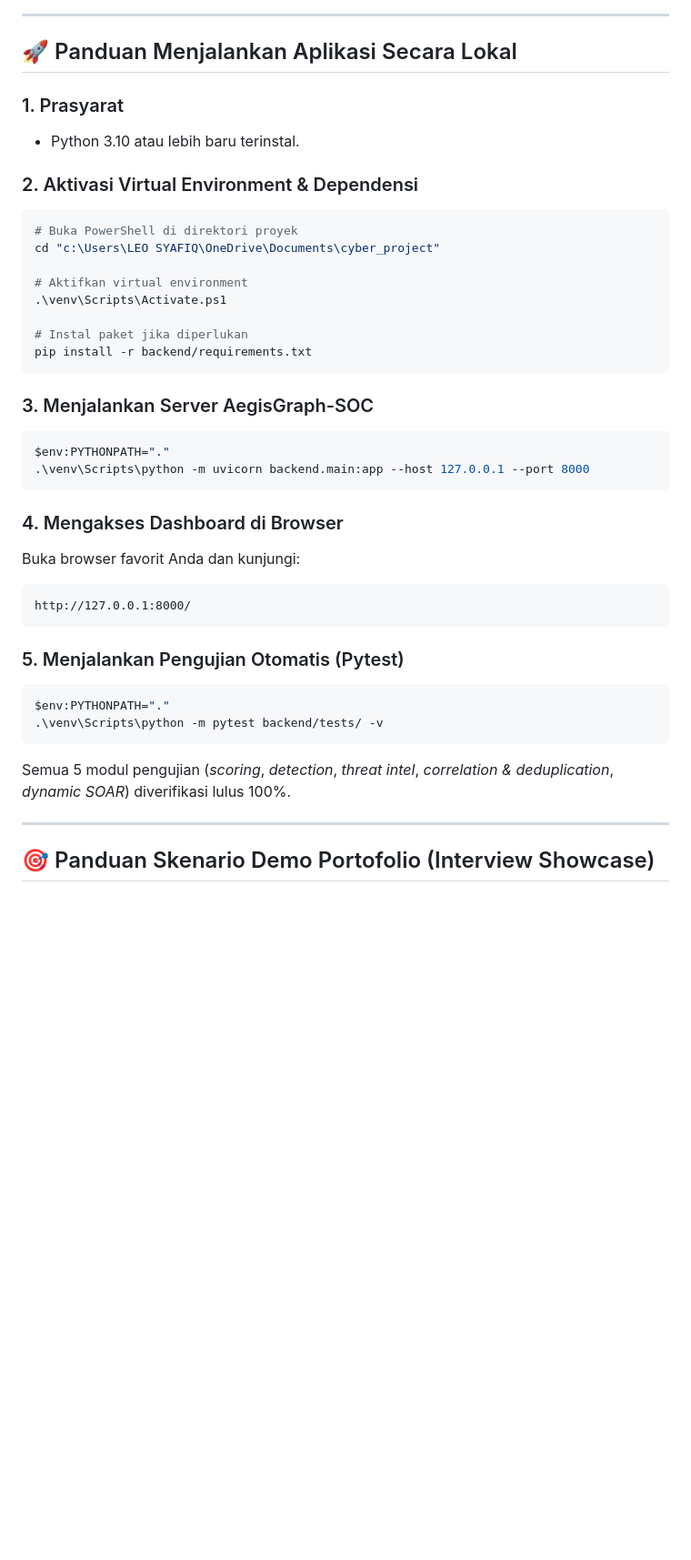
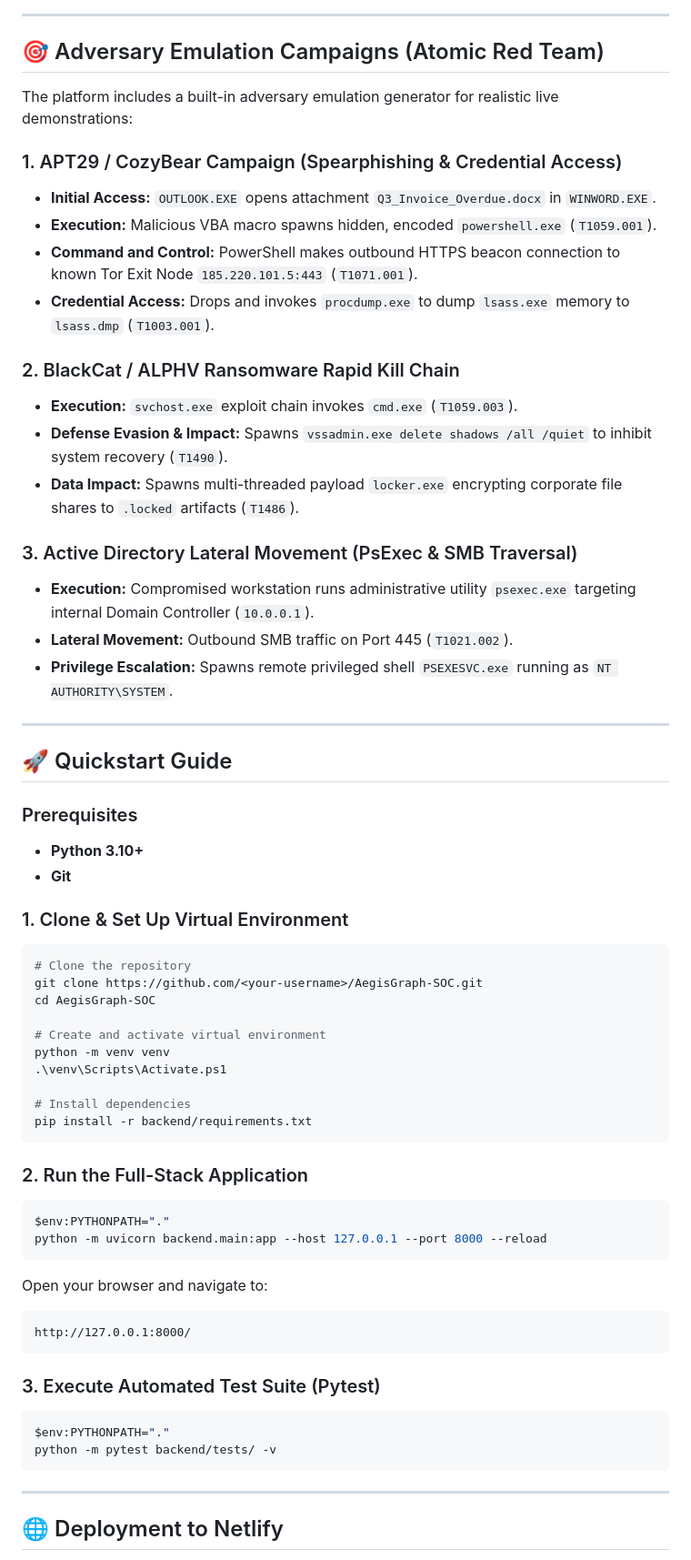
Before and after one commit to icebergf6/aegisgraph-soc, a Markdown page: README.md, the part around one of its changes. Shown at 91% size. Drawn GitHub-style; blank space fills up the shorter version.

````diff
--- a/README.md
+++ b/README.md
@@ -83,43 +86,65 @@ cyber_project/
 
 ---
 
-## 🚀 Panduan Menjalankan Aplikasi Secara Lokal
+## 🎯 Adversary Emulation Campaigns (Atomic Red Team)
 
-### 1. Prasyarat
-* Python 3.10 atau lebih baru terinstal.
+The platform includes a built-in adversary emulation generator for realistic live demonstrations:
 
-### 2. Aktivasi Virtual Environment & Dependensi
+### 1. APT29 / CozyBear Campaign (Spearphishing & Credential Access)
+* **Initial Access:** `OUTLOOK.EXE` opens attachment `Q3_Invoice_Overdue.docx` in `WINWORD.EXE`.
+* **Execution:** Malicious VBA macro spawns hidden, encoded `powershell.exe` (`T1059.001`).
+* **Command and Control:** PowerShell makes outbound HTTPS beacon connection to known Tor Exit Node `185.220.101.5:443` (`T1071.001`).
+* **Credential Access:** Drops and invokes `procdump.exe` to dump `lsass.exe` memory to `lsass.dmp` (`T1003.001`).
+
+### 2. BlackCat / ALPHV Ransomware Rapid Kill Chain
+* **Execution:** `svchost.exe` exploit chain invokes `cmd.exe` (`T1059.003`).
+* **Defense Evasion & Impact:** Spawns `vssadmin.exe delete shadows /all /quiet` to inhibit system recovery (`T1490`).
+* **Data Impact:** Spawns multi-threaded payload `locker.exe` encrypting corporate file shares to `.locked` artifacts (`T1486`).
+
+### 3. Active Directory Lateral Movement (PsExec & SMB Traversal)
+* **Execution:** Compromised workstation runs administrative utility `psexec.exe` targeting internal Domain Controller (`10.0.0.1`).
+* **Lateral Movement:** Outbound SMB traffic on Port 445 (`T1021.002`).
+* **Privilege Escalation:** Spawns remote privileged shell `PSEXESVC.exe` running as `NT AUTHORITY\SYSTEM`.
+
+---
+
+## 🚀 Quickstart Guide
+
+### Prerequisites
+* **Python 3.10+**
+* **Git**
+
+### 1. Clone & Set Up Virtual Environment
 ```powershell
-# Buka PowerShell di direktori proyek
-cd "c:\Users\LEO SYAFIQ\OneDrive\Documents\cyber_project"
+# Clone the repository
+git clone https://github.com/<your-username>/AegisGraph-SOC.git
+cd AegisGraph-SOC
 
-# Aktifkan virtual environment
+# Create and activate virtual environment
+python -m venv venv
 .\venv\Scripts\Activate.ps1
 
-# Instal paket jika diperlukan
+# Install dependencies
 pip install -r backend/requirements.txt
 ```
 
-### 3. Menjalankan Server AegisGraph-SOC
+### 2. Run the Full-Stack Application
 ```powershell
 $env:PYTHONPATH="."
-.\venv\Scripts\python -m uvicorn backend.main:app --host 127.0.0.1 --port 8000
+python -m uvicorn backend.main:app --host 127.0.0.1 --port 8000 --reload
 ```
-
-### 4. Mengakses Dashboard di Browser
-Buka browser favorit Anda dan kunjungi:
+Open your browser and navigate to:
 ```
 http://127.0.0.1:8000/
 ```
 
-### 5. Menjalankan Pengujian Otomatis (Pytest)
+### 3. Execute Automated Test Suite (Pytest)
 ```powershell
 $env:PYTHONPATH="."
-.\venv\Scripts\python -m pytest backend/tests/ -v
+python -m pytest backend/tests/ -v
 ```
-Semua 5 modul pengujian (*scoring*, *detection*, *threat intel*, *correlation & deduplication*, *dynamic SOAR*) diverifikasi lulus 100%.
 
 ---
 
-## 🎯 Panduan Skenario Demo Portofolio (Interview Showcase)
+## 🌐 Deployment to Netlify
 
````
Also changed, not shown: other parts of README.md (+168 -76 lines).
